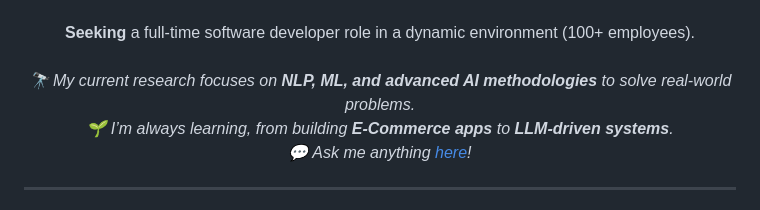
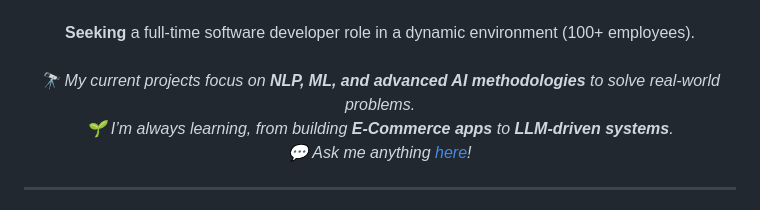
Before and after one commit to arman-dogru/arman-dogru, a Markdown page: README.md, the part around the change. Drawn GitHub-style.

```diff
--- a/README.md
+++ b/README.md
@@ -19,7 +19,7 @@
   <strong>Seeking</strong> a full-time software developer role in a dynamic environment (100+ employees).
   <br/><br/>
   <em>
-    🔭 My current research focuses on <strong>NLP, ML, and advanced AI methodologies</strong> to solve real-world problems.<br/>
+    🔭 My current projects focus on <strong>NLP, ML, and advanced AI methodologies</strong> to solve real-world problems.<br/>
     🌱 I’m always learning, from building <strong>E-Commerce apps</strong> to <strong>LLM-driven systems</strong>.<br/>
     💬 Ask me anything <a href="https://github.com/arman-dogru/arman-dogru/issues" title="Issues">here</a>!
   </em>
```
